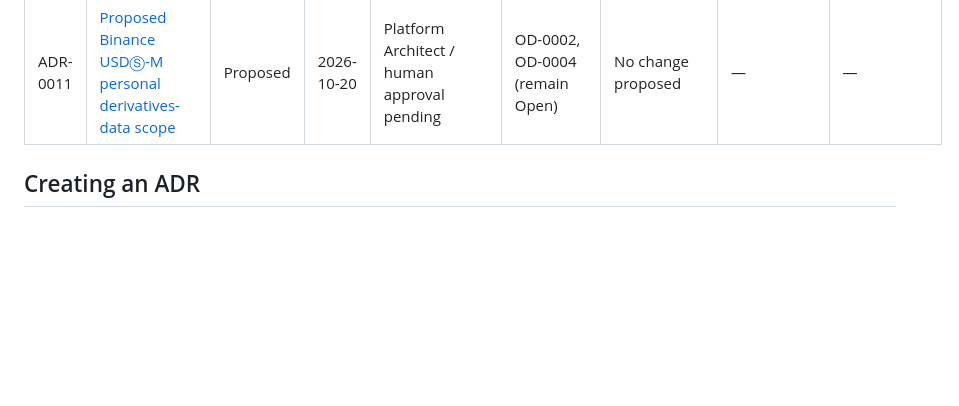
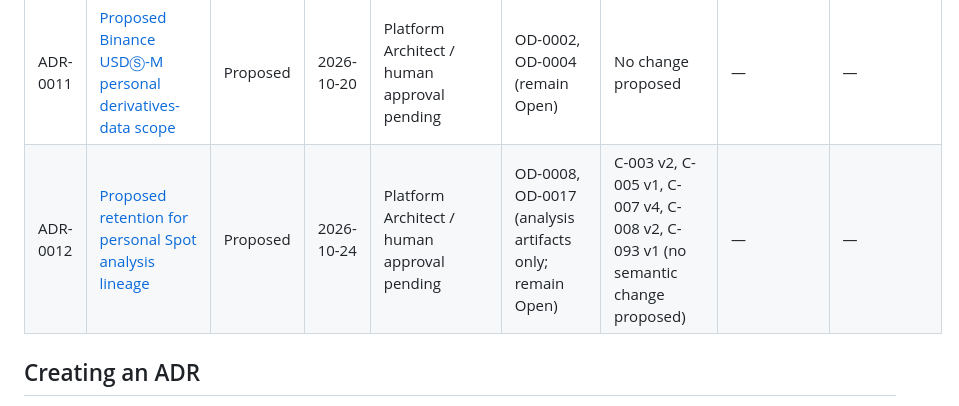
Before and after one commit to AnjanaKavinda/crypto-trading-ai-agent-platform, a Markdown page: docs/adr/README.md, the part around the change. GitHub-like rendering; blank space fills up the shorter version.

Commit message:
docs: propose personal Spot analysis lineage retention

```diff
--- a/docs/adr/README.md
+++ b/docs/adr/README.md
@@ -21,6 +21,7 @@ contradict an approved contract or cross-cutting artifact.
 | ADR-0009 | [Container-local Docker runtime and authenticated API proxy](ADR-0009-container-local-docker-runtime-proxy.md) | Accepted | 2026-10-09 | Platform Architect / AnjanaKavinda (explicit owner approval, 2026-10-10) | — | None | — | — |
 | ADR-0010 | [Versioned C-019/C-006 Spot adversarial path](ADR-0010-proposed-c019-v2-c006-v5-spot-adversarial-path.md) | Accepted | 2026-10-19 | Platform Architect / AnjanaKavinda (explicit owner approval) | OD-0025 (resolved) | C-019 schema 2, C-006 schema 5 | — | — |
 | ADR-0011 | [Proposed Binance USDⓈ-M personal derivatives-data scope](ADR-0011-proposed-binance-usdm-personal-derivatives-scope.md) | Proposed | 2026-10-20 | Platform Architect / human approval pending | OD-0002, OD-0004 (remain Open) | No change proposed | — | — |
+| ADR-0012 | [Proposed retention for personal Spot analysis lineage](ADR-0012-proposed-personal-spot-analysis-lineage-retention.md) | Proposed | 2026-10-24 | Platform Architect / human approval pending | OD-0008, OD-0017 (analysis artifacts only; remain Open) | C-003 v2, C-005 v1, C-007 v4, C-008 v2, C-093 v1 (no semantic change proposed) | — | — |
 
 ## Creating an ADR
 
```
Also changed, not shown: docs/adr/ADR-0012-proposed-personal-spot-analysis-lineage-retention.md (added, +170 -0 lines), docs/cross-cutting/14-open-decisions.md (+2 -2 lines).
